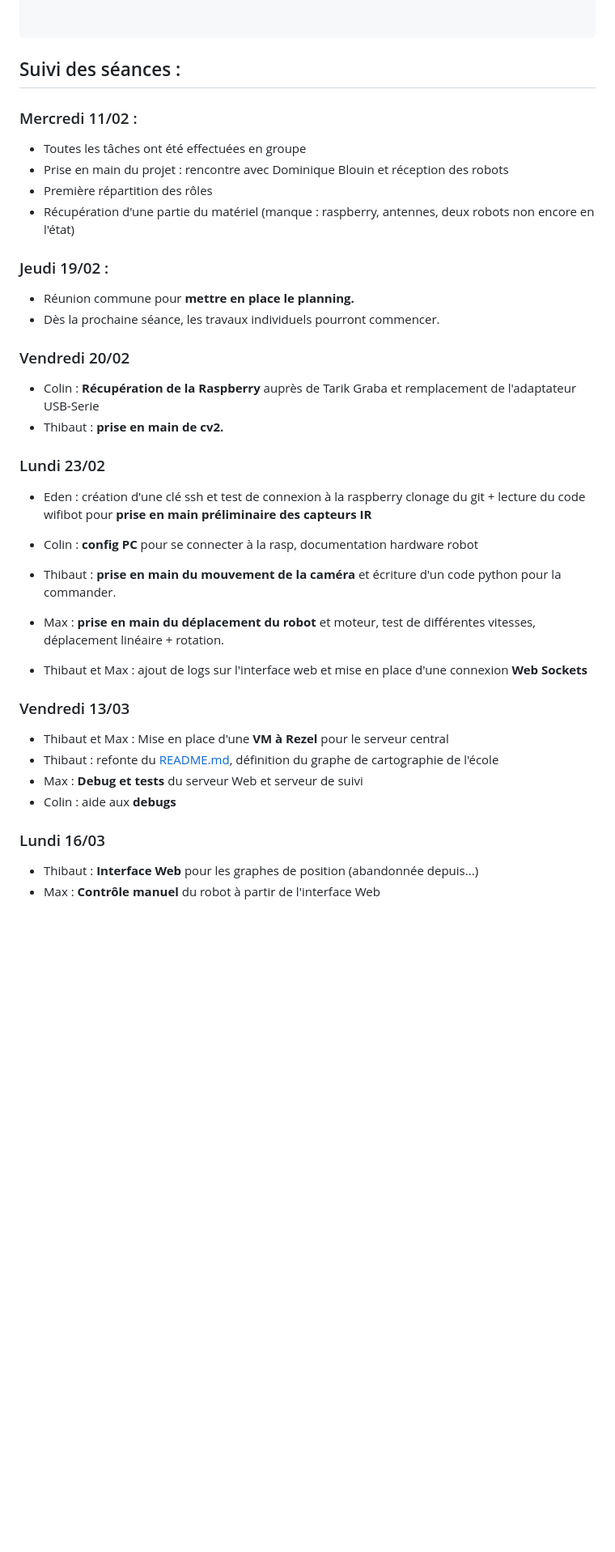
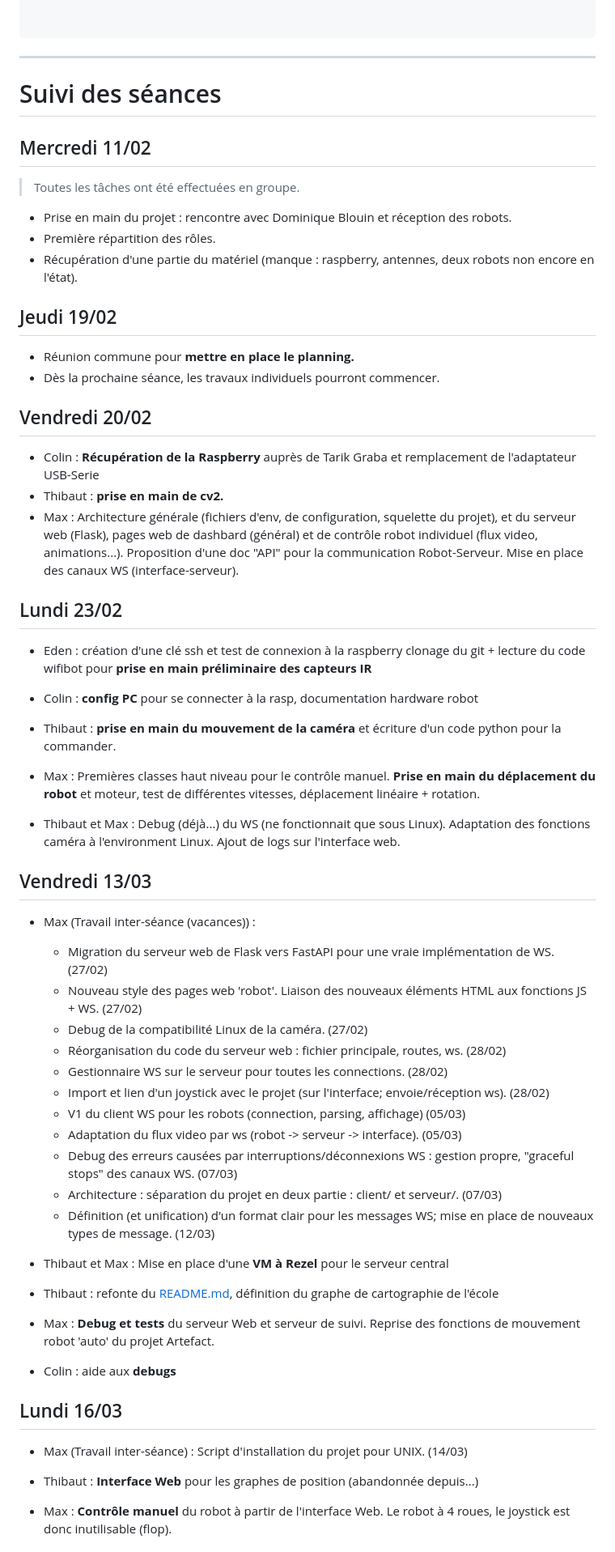
Before and after one commit to RDMaven/artefactplusplus, a Markdown page: SUIVI.md, the part around one of its changes. Shown at 81% size. GitHub-like rendering; blank space fills up the shorter version.

Commit message:
suivi : update du travail depuis le début. :/

```diff
--- a/SUIVI.md
+++ b/SUIVI.md
@@ -123,44 +123,68 @@ artefactplusplus
 
 </details>
 
-## Suivi des séances :
+---
 
-### Mercredi 11/02 :
+# Suivi des séances
 
-- Toutes les tâches ont été effectuées en groupe
-- Prise en main du projet : rencontre avec Dominique Blouin et réception des robots
-- Première répartition des rôles
-- Récupération d'une partie du matériel (manque : raspberry, antennes, deux robots non encore en l'état)
+## Mercredi 11/02
 
-### Jeudi 19/02 :
+> Toutes les tâches ont été effectuées en groupe.
+- Prise en main du projet : rencontre avec Dominique Blouin et réception des robots.
+- Première répartition des rôles.
+- Récupération d'une partie du matériel (manque : raspberry, antennes, deux robots non encore en l'état).
+
+
+## Jeudi 19/02
 
 - Réunion commune pour **mettre en place le planning.**
 - Dès la prochaine séance, les travaux individuels pourront commencer.
 
-### Vendredi 20/02
+
+## Vendredi 20/02
 
 - Colin : **Récupération de la Raspberry** auprès de Tarik Graba et remplacement de l'adaptateur USB-Serie
 - Thibaut : **prise en main de cv2.**
+- Max : Architecture générale (fichiers d'env, de configuration, squelette du projet), et du serveur web (Flask), pages web de dashbard (général) et de contrôle robot individuel (flux video, animations...). Proposition d'une doc "API" pour la communication Robot-Serveur. Mise en place des canaux WS (interface-serveur).
 
-### Lundi 23/02
+
+## Lundi 23/02
 
 - Eden : création d'une clé ssh et test de connexion à la raspberry
 clonage du git + lecture du code wifibot pour **prise en main préliminaire des capteurs IR**
 - Colin : **config PC** pour se connecter à la rasp, documentation hardware robot
 - Thibaut : **prise en main du mouvement de la caméra** et écriture d'un code python pour la commander.
-- Max : **prise en main du déplacement du robot** et moteur, test de différentes vitesses, déplacement linéaire + rotation.
+- Max : Premières classes haut niveau pour le contrôle manuel. **Prise en main du déplacement du robot** et moteur, test de différentes vitesses, déplacement linéaire + rotation.
 
-- Thibaut et Max : ajout de logs sur l'interface web et mise en place d'une connexion **Web Sockets**
+- Thibaut et Max : Debug (déjà...) du WS (ne fonctionnait que sous Linux). Adaptation des fonctions caméra à l'environment Linux. Ajout de logs sur l'interface web.
 
-### Vendredi 13/03
+
+## Vendredi 13/03
+
+- Max (Travail inter-séance (vacances)) :
+    - Migration du serveur web de Flask vers FastAPI pour une vraie implémentation de WS. (27/02)
+    - Nouveau style des pages web 'robot'. Liaison des nouveaux éléments HTML aux fonctions JS + WS. (27/02)
+    - Debug de la compatibilité Linux de la caméra. (27/02)
+    - Réorganisation du code du serveur web : fichier principale, routes, ws. (28/02)
+    - Gestionnaire WS sur le serveur pour toutes les connections. (28/02)
+    - Import et lien d'un joystick avec le projet (sur l'interface; envoie/réception ws). (28/02)
+    - V1 du client WS pour les robots (connection, parsing, affichage) (05/03)
+    - Adaptation du flux video par ws (robot -> serveur -> interface). (05/03)
+    - Debug des erreurs causées par interruptions/déconnexions WS : gestion propre, "graceful stops" des canaux WS. (07/03)
+    - Architecture : séparation du projet en deux partie : client/ et serveur/. (07/03)
+    - Définition (et unification) d'un format clair pour les messages WS; mise en place de nouveaux types de message. (12/03)
+
 
 - Thibaut et Max : Mise en place d'une **VM à Rezel** pour le serveur central
 - Thibaut : refonte du [README.md](README.md), définition du graphe de cartographie de l'école
-- Max : **Debug et tests** du serveur Web et serveur de suivi
+- Max : **Debug et tests** du serveur Web et serveur de suivi. Reprise des fonctions de mouvement robot 'auto' du projet Artefact.
 - Colin : aide aux **debugs**
 
-### Lundi 16/03
+
+## Lundi 16/03
+
+- Max (Travail inter-séance) : Script d'installation du projet pour UNIX. (14/03)
 
 - Thibaut : **Interface Web** pour les graphes de position (abandonnée depuis...)
-- Max : **Contrôle manuel** du robot à partir de l'interface Web
+- Max : **Contrôle manuel** du robot à partir de l'interface Web. Le robot à 4 roues, le joystick est donc inutilisable (flop).
 
```
Also changed, not shown: other parts of SUIVI.md (+29 -13 lines).
